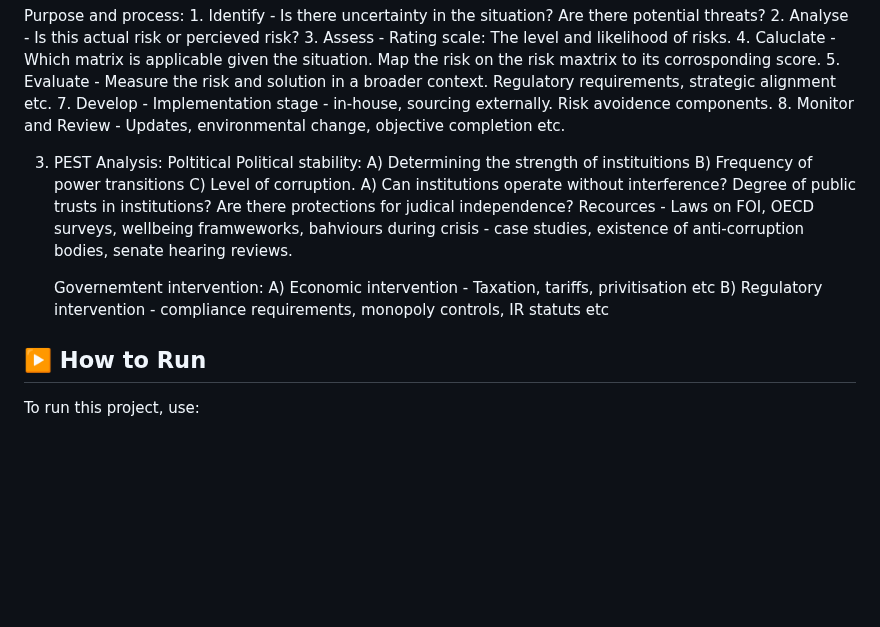
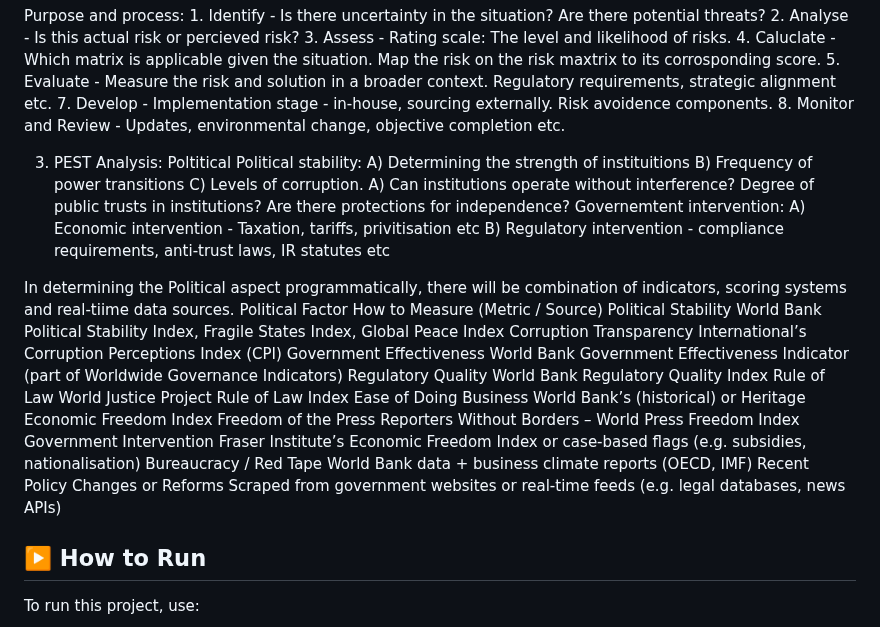
Before and after one commit to tkdevops-commit/riskwise, a Markdown page: README.md, the part around the change. Rendered like a GitHub page; blank space fills up the shorter version.

```diff
--- a/README.md
+++ b/README.md
@@ -76,10 +76,34 @@ Gap = AR – PR
 
   3. PEST Analysis:
 Poltitical
-     Political stability: A) Determining the strength of instituitions B) Frequency of power transitions C) Level of corruption.
-     	A) Can institutions operate without interference? Degree of public trusts in institutions? Are there protections for judical independence? Recources - Laws on FOI, OECD surveys, wellbeing framweworks, bahviours during crisis - case studies, existence of anti-corruption bodies, senate hearing reviews.
+	Political stability: A) Determining the strength of instituitions B) Frequency of power transitions C) Levels of corruption.
+     	A) Can institutions operate without interference? Degree of public trusts in institutions? Are there protections for independence?
+	Governemtent intervention: A) Economic intervention - Taxation, tariffs, privitisation etc B) Regulatory intervention - compliance requirements, anti-trust laws, IR statutes etc
 
-     Governemtent intervention: A) Economic intervention - Taxation, tariffs, privitisation etc B) Regulatory intervention - compliance requirements, monopoly controls, IR statuts etc
+In determining the Political aspect programmatically, there will be combination of indicators, scoring systems and real-tiime data sources.
+Political Factor
+How to Measure (Metric / Source)
+Political Stability
+World Bank Political Stability Index, Fragile States Index, Global Peace Index
+Corruption
+Transparency International’s Corruption Perceptions Index (CPI)
+Government Effectiveness
+World Bank Government Effectiveness Indicator (part of Worldwide Governance Indicators)
+Regulatory Quality
+World Bank Regulatory Quality Index
+Rule of Law
+World Justice Project Rule of Law Index
+Ease of Doing Business
+World Bank’s (historical) or Heritage Economic Freedom Index
+Freedom of the Press
+Reporters Without Borders – World Press Freedom Index
+Government Intervention
+Fraser Institute’s Economic Freedom Index or case-based flags (e.g. subsidies, nationalisation)
+Bureaucracy / Red Tape
+World Bank data + business climate reports (OECD, IMF)
+Recent Policy Changes or Reforms
+Scraped from government websites or real-time feeds (e.g. legal databases, news APIs)
+
 
 
 
```
